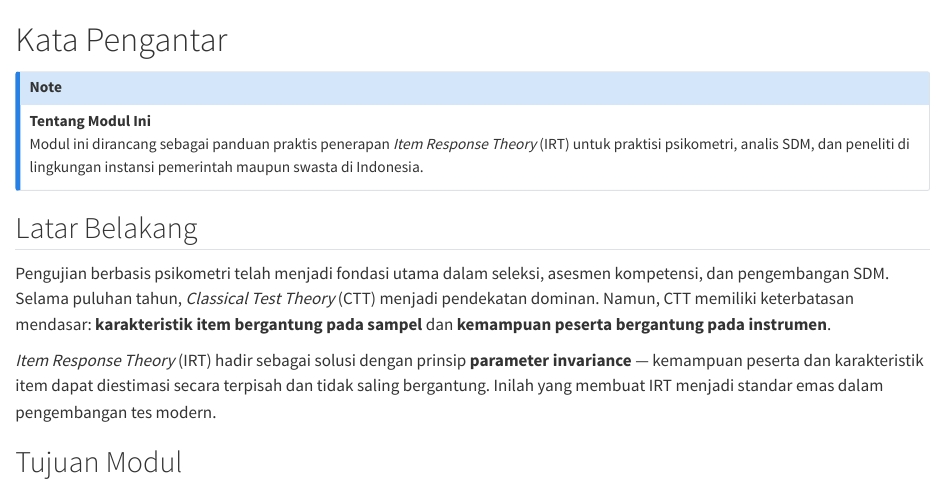
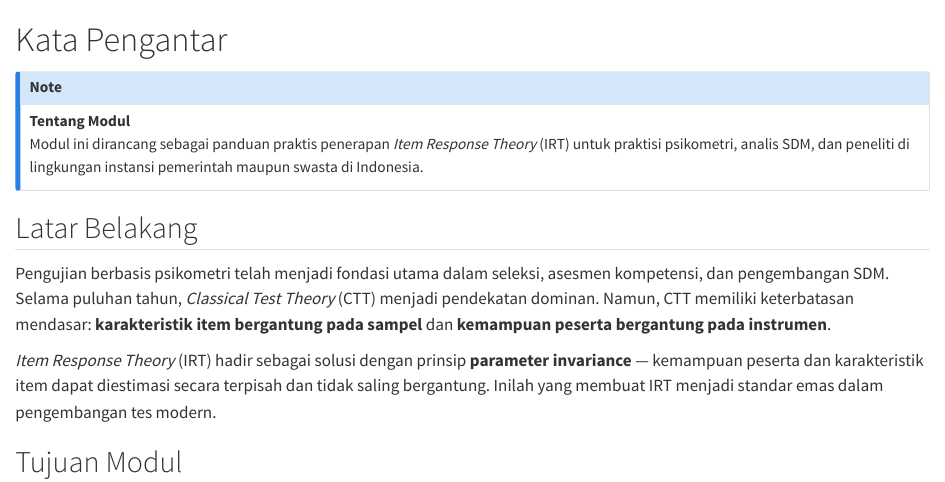
Before and after one commit to aswinjanuarsjaf/Buku_IRT, a Quarto document (index.qmd): the page in a window 1100 px wide, from its top. Rendered offline with R 4.5, knitr and Pandoc in place of Quarto, with nearby package versions.

Commit message:
test edit

```diff
--- a/index.qmd
+++ b/index.qmd
@@ -1,7 +1,7 @@
 # Kata Pengantar {.unnumbered}
 
 ::: {.callout-note appearance="simple"}
-**Tentang Modul Ini**
+**Tentang Modul**
 Modul ini dirancang sebagai panduan praktis penerapan *Item Response Theory* (IRT) untuk praktisi psikometri, analis SDM, dan peneliti di lingkungan instansi pemerintah maupun swasta di Indonesia.
 :::
 
```
Also changed, not shown: .quarto/idx/index.qmd.json, 1 other file.
